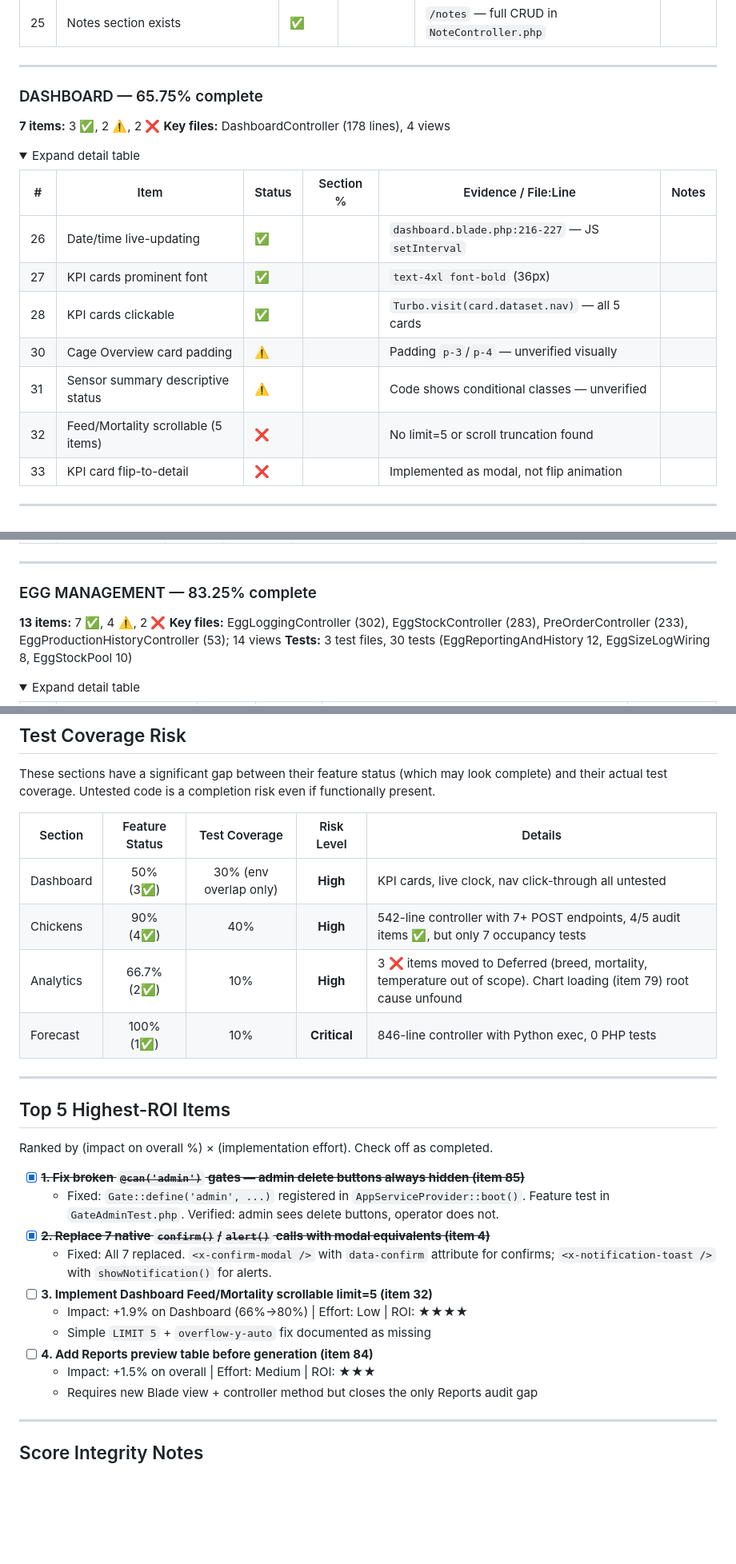
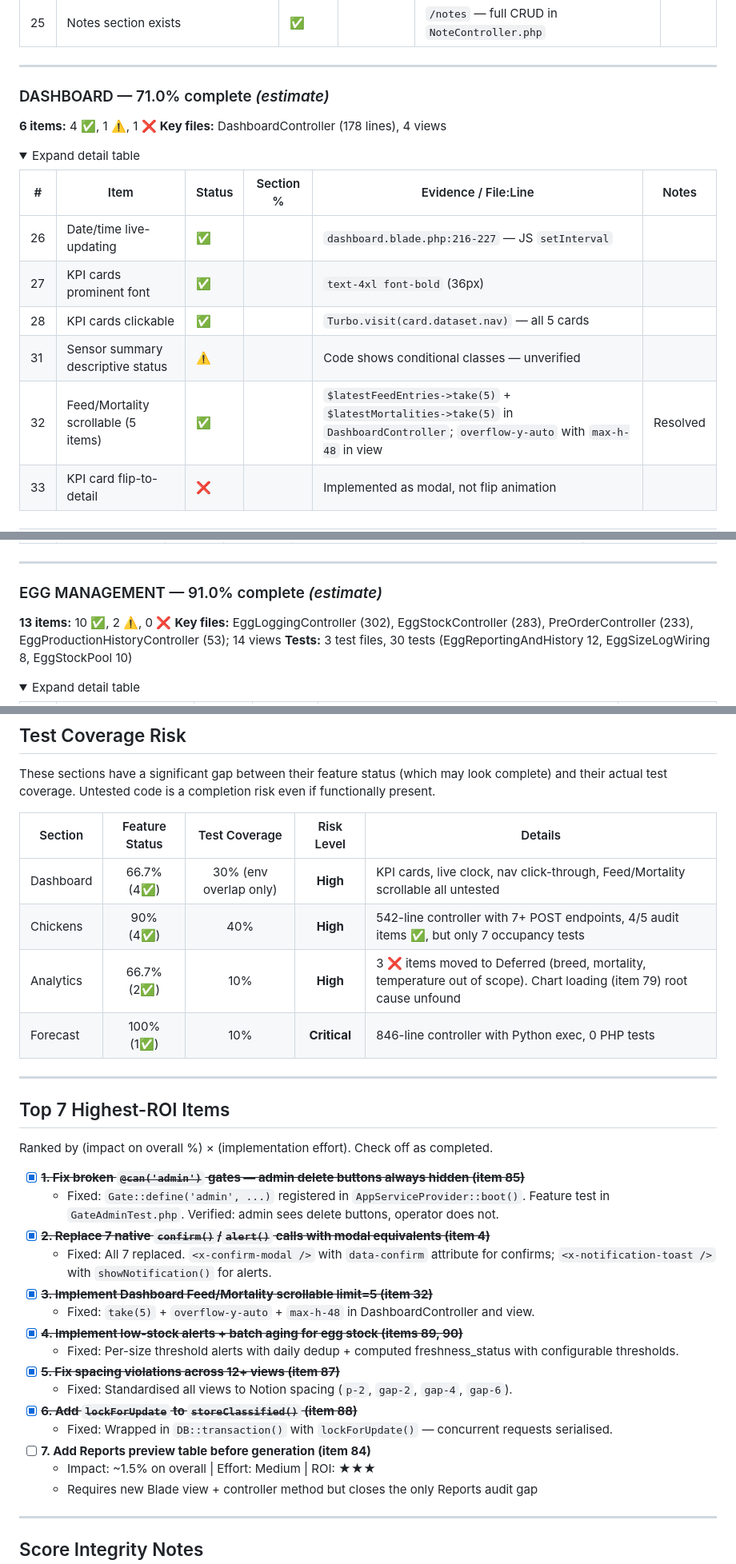
Before and after one commit to 23-74173-cpu/LayRate-v.1, a Markdown page: docs/project-status.md, 3 parts joined by grey strips. Shown at 80% size. Rendered like a GitHub page; folded sections open; blank space fills up the shorter version.

```diff
--- a/docs/project-status.md
+++ b/docs/project-status.md
@@ -104,9 +105,9 @@ Each section shows: audit items ✅/⚠️/❌ counts, section completion % (fro
 
 ---
 
-### DASHBOARD — 65.75% complete
+### DASHBOARD — 71.0% complete *(estimate)*
 
-**7 items:** 3 ✅, 2 ⚠️, 2 ❌
+**6 items:** 4 ✅, 1 ⚠️, 1 ❌
 **Key files:** DashboardController (178 lines), 4 views
 
 <details>
@@ -117,9 +118,8 @@ Each section shows: audit items ✅/⚠️/❌ counts, section completion % (fro
 | 26 | Date/time live-updating | ✅ | | `dashboard.blade.php:216-227` — JS `setInterval` | |
 | 27 | KPI cards prominent font | ✅ | | `text-4xl font-bold` (36px) | |
 | 28 | KPI cards clickable | ✅ | | `Turbo.visit(card.dataset.nav)` — all 5 cards | |
-| 30 | Cage Overview card padding | ⚠️ | | Padding `p-3`/`p-4` — unverified visually | |
 | 31 | Sensor summary descriptive status | ⚠️ | | Code shows conditional classes — unverified | |
-| 32 | Feed/Mortality scrollable (5 items) | ❌ | | No limit=5 or scroll truncation found | |
+| 32 | Feed/Mortality scrollable (5 items) | ✅ | | `$latestFeedEntries->take(5)` + `$latestMortalities->take(5)` in `DashboardController`; `overflow-y-auto` with `max-h-48` in view | Resolved |
 | 33 | KPI card flip-to-detail | ❌ | | Implemented as modal, not flip animation | |
 
 </details>
@@ -180,9 +180,9 @@ Each section shows: audit items ✅/⚠️/❌ counts, section completion % (fro
 
 ---
 
-### EGG MANAGEMENT — 83.25% complete
+### EGG MANAGEMENT — 91.0% complete *(estimate)*
 
-**13 items:** 7 ✅, 4 ⚠️, 2 ❌
+**13 items:** 10 ✅, 2 ⚠️, 0 ❌
 **Key files:** EggLoggingController (302), EggStockController (283), PreOrderController (233), EggProductionHistoryController (53); 14 views
 **Tests:** 3 test files, 30 tests (EggReportingAndHistory 12, EggSizeLogWiring 8, EggStockPool 10)
 
@@ -352,14 +352,14 @@ These sections have a significant gap between their feature status (which may lo
 
 | Section | Feature Status | Test Coverage | Risk Level | Details |
 |---------|:-------------:|:-------------:|:----------:|---------|
-| Dashboard | 50% (3✅) | 30% (env overlap only) | **High** | KPI cards, live clock, nav click-through all untested |
+| Dashboard | 66.7% (4✅) | 30% (env overlap only) | **High** | KPI cards, live clock, nav click-through, Feed/Mortality scrollable all untested |
 | Chickens | 90% (4✅) | 40% | **High** | 542-line controller with 7+ POST endpoints, 4/5 audit items ✅, but only 7 occupancy tests |
 | Analytics | 66.7% (2✅) | 10% | **High** | 3 ❌ items moved to Deferred (breed, mortality, temperature out of scope). Chart loading (item 79) root cause unfound |
 | Forecast | 100% (1✅) | 10% | **Critical** | 846-line controller with Python exec, 0 PHP tests |
 
 ---
 
-## Top 5 Highest-ROI Items
+## Top 7 Highest-ROI Items
 
 Ranked by (impact on overall %) × (implementation effort). Check off as completed.
 
@@ -367,11 +367,16 @@ Ranked by (impact on overall %) × (implementation effort). Check off as complet
   - Fixed: `Gate::define('admin', ...)` registered in `AppServiceProvider::boot()`. Feature test in `GateAdminTest.php`. Verified: admin sees delete buttons, operator does not.
 - [x] **~~2. Replace 7 native `confirm()`/`alert()` calls with modal equivalents (item 4)~~**
   - Fixed: All 7 replaced. `<x-confirm-modal />` with `data-confirm` attribute for confirms; `<x-notification-toast />` with `showNotification()` for alerts.
-- [ ] **3. Implement Dashboard Feed/Mortality scrollable limit=5 (item 32)**
-  - Impact: +1.9% on Dashboard (66%→80%) | Effort: Low | ROI: ★★★★
-  - Simple `LIMIT 5` + `overflow-y-auto` fix documented as missing
-- [ ] **4. Add Reports preview table before generation (item 84)**
-  - Impact: +1.5% on overall | Effort: Medium | ROI: ★★★
+- [x] **~~3. Implement Dashboard Feed/Mortality scrollable limit=5 (item 32)~~**
+  - Fixed: `take(5)` + `overflow-y-auto` + `max-h-48` in DashboardController and view.
+- [x] **~~4. Implement low-stock alerts + batch aging for egg stock (items 89, 90)~~**
+  - Fixed: Per-size threshold alerts with daily dedup + computed freshness_status with configurable thresholds.
+- [x] **~~5. Fix spacing violations across 12+ views (item 87)~~**
+  - Fixed: Standardised all views to Notion spacing (`p-2`, `gap-2`, `gap-4`, `gap-6`).
+- [x] **~~6. Add `lockForUpdate` to `storeClassified()` (item 88)~~**
+  - Fixed: Wrapped in `DB::transaction()` with `lockForUpdate()` — concurrent requests serialised.
+- [ ] **7. Add Reports preview table before generation (item 84)**
+  - Impact: ~1.5% on overall | Effort: Medium | ROI: ★★★
   - Requires new Blade view + controller method but closes the only Reports audit gap
 
 ---
```
Also changed, not shown: other parts of docs/project-status.md (+21 -20 lines).
